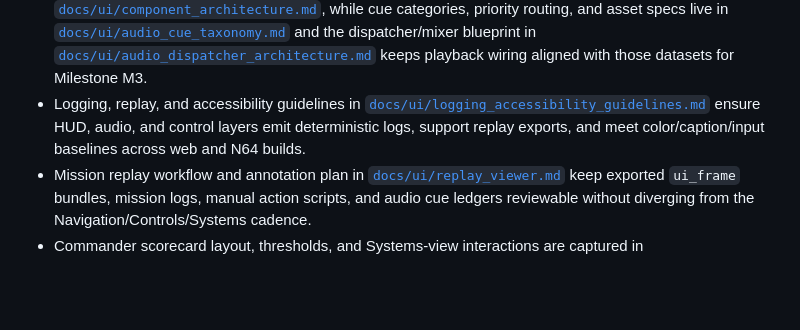
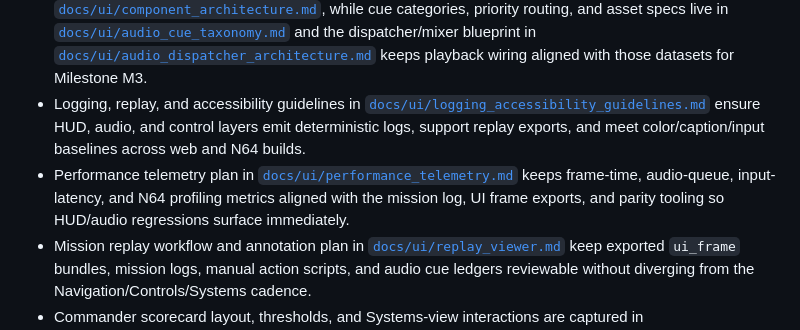
Before and after one commit to jwiedeman/Apollo64, a Markdown page: docs/PROJECT_PLAN.md, the part around the change. Rendered like a GitHub page; blank space fills up the shorter version.

```diff
--- a/docs/PROJECT_PLAN.md
+++ b/docs/PROJECT_PLAN.md
@@ -54,6 +54,7 @@ Each event has a window, manual inputs, autopilot scripts, telemetry, and failur
 - Panel switch maps, DSKY macro catalog, and workspace schemas documented in [`docs/ui/`](ui) (now including the curated `dsky_macros.json` macro pack) to keep UI prerequisites aligned with mission procedures.
 - Presentation-layer component boundaries and update cadence are outlined in [`docs/ui/component_architecture.md`](ui/component_architecture.md), while cue categories, priority routing, and asset specs live in [`docs/ui/audio_cue_taxonomy.md`](ui/audio_cue_taxonomy.md) and the dispatcher/mixer blueprint in [`docs/ui/audio_dispatcher_architecture.md`](ui/audio_dispatcher_architecture.md) keeps playback wiring aligned with those datasets for Milestone M3.
 - Logging, replay, and accessibility guidelines in [`docs/ui/logging_accessibility_guidelines.md`](ui/logging_accessibility_guidelines.md) ensure HUD, audio, and control layers emit deterministic logs, support replay exports, and meet color/caption/input baselines across web and N64 builds.
+- Performance telemetry plan in [`docs/ui/performance_telemetry.md`](ui/performance_telemetry.md) keeps frame-time, audio-queue, input-latency, and N64 profiling metrics aligned with the mission log, UI frame exports, and parity tooling so HUD/audio regressions surface immediately.
 - Mission replay workflow and annotation plan in [`docs/ui/replay_viewer.md`](ui/replay_viewer.md) keep exported `ui_frame` bundles, mission logs, manual action scripts, and audio cue ledgers reviewable without diverging from the Navigation/Controls/Systems cadence.
 - Commander scorecard layout, thresholds, and Systems-view interactions are captured in [`docs/ui/commander_scorecard.md`](ui/commander_scorecard.md) so scoring telemetry from `ScoreSystem` renders consistently across browser and N64 builds.
 
```
Also changed, not shown: README.md (+2 -0 lines), docs/ui/performance_telemetry.md (added, +120 -0 lines).
